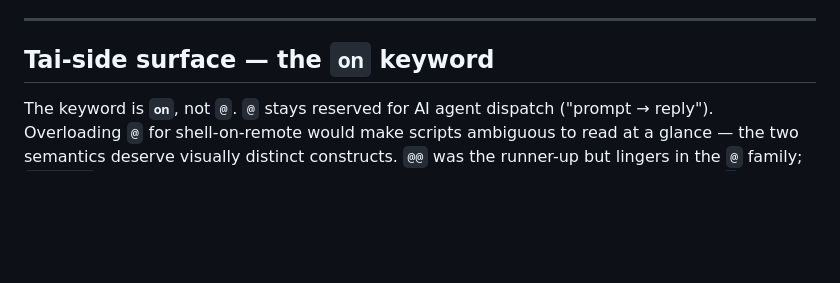
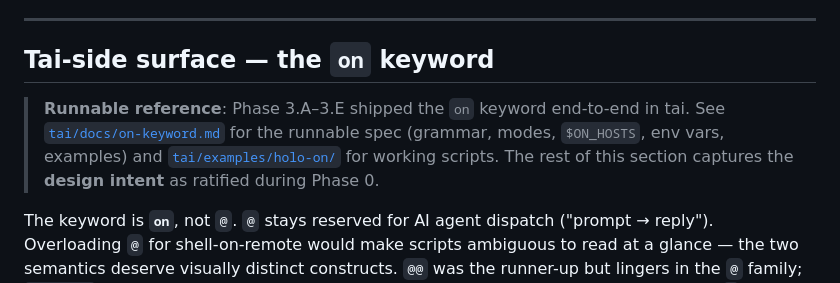
Before and after one commit to nospaceleftondevice/holo, a Markdown page: docs/resources.md, the part around the change. GitHub-like rendering; blank space fills up the shorter version.

Commit message:
docs: cross-link tai's on-keyword runnable spec from resources.md (#123)
The "Tai-side surface" section captures the design intent for the
on keyword. Now that Phase 3.A through 3.E have shipped in tai
(tai-shell/tai#31, #32, #33, #34), point readers at the runnable
spec so they don't have to read forwards from design notes to find
the working grammar / modes / $ON_HOSTS / examples.

Co-authored-by: A <3fifthsman@gmail.com>
Co-authored-by: Claude Opus 4.7 <noreply@anthropic.com>

```diff
--- a/docs/resources.md
+++ b/docs/resources.md
@@ -306,6 +306,8 @@ Subscription is lazy-init'd on first `on`, not at shell startup — a tai shell
 
 ## Tai-side surface — the `on` keyword
 
+> **Runnable reference**: Phase 3.A–3.E shipped the `on` keyword end-to-end in tai. See [`tai/docs/on-keyword.md`](https://github.com/tai-shell/tai/blob/main/docs/on-keyword.md) for the runnable spec (grammar, modes, `$ON_HOSTS`, env vars, examples) and [`tai/examples/holo-on/`](https://github.com/tai-shell/tai/tree/main/examples/holo-on) for working scripts. The rest of this section captures the **design intent** as ratified during Phase 0.
+
 The keyword is **`on`**, not `@`. `@` stays reserved for AI agent dispatch ("prompt → reply"). Overloading `@` for shell-on-remote would make scripts ambiguous to read at a glance — the two semantics deserve visually distinct constructs. `@@` was the runner-up but lingers in the `@` family; `dispatch` was ruled out because the codebase already uses "dispatch" terminology for `@` itself (`agent_dispatch.c`, `pool-dispatch-operator.md`).
 
 Grammar is reused verbatim from `@`:
```
